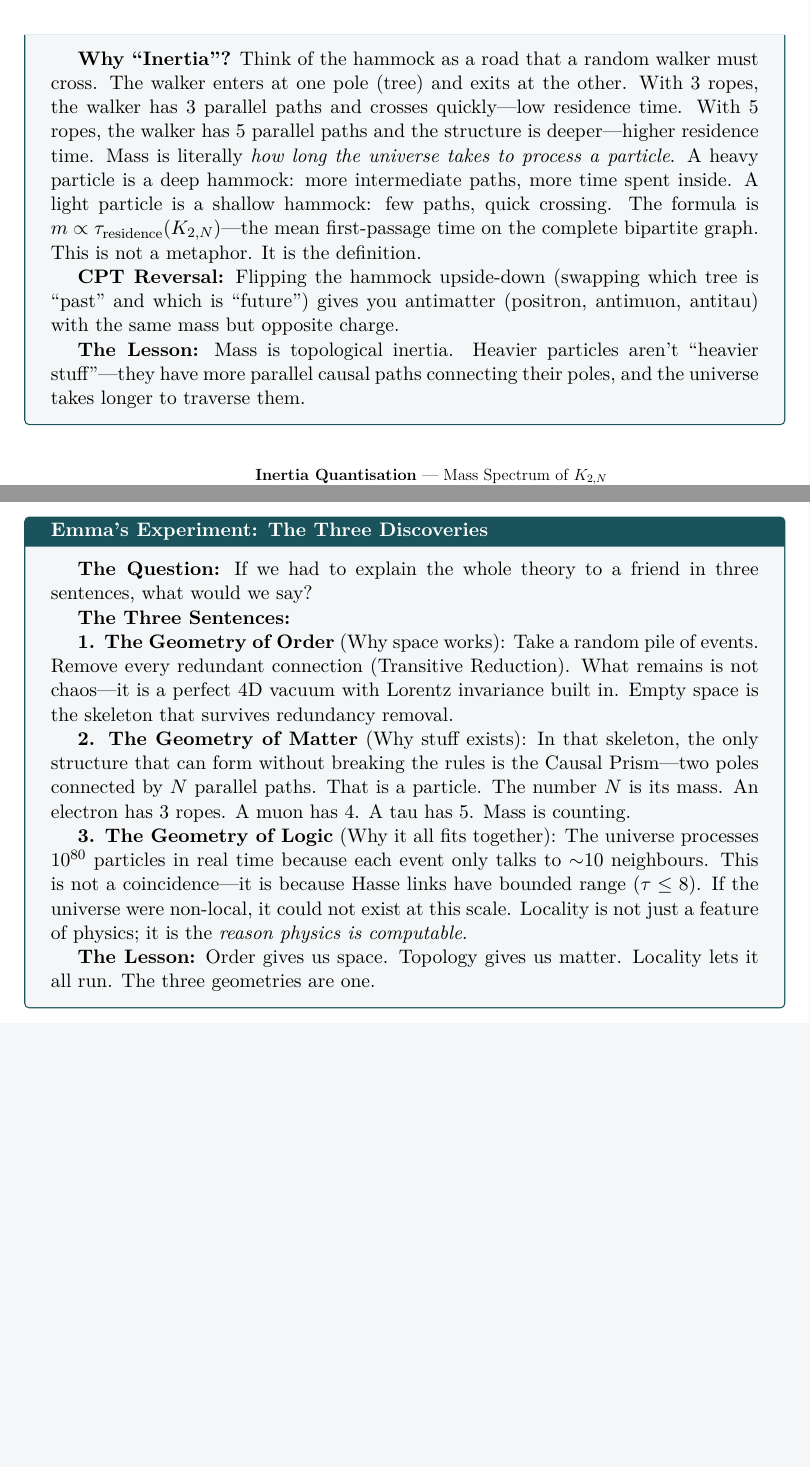
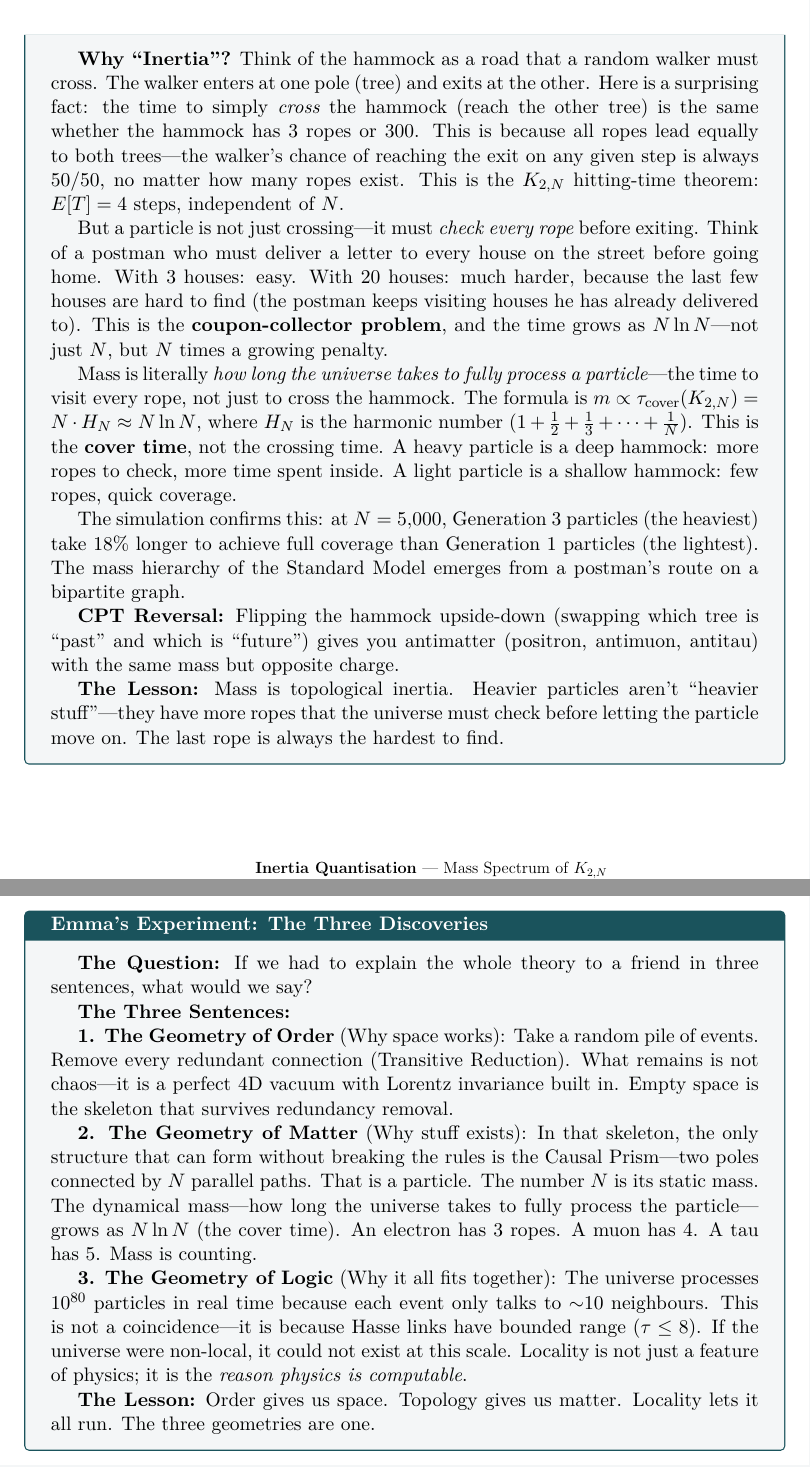
Before and after one commit to ertwro/fractal_entropic_geometrodynamics, a LaTeX thesis (pedagogic_booklets/emma_thought_experiments.tex): two parts of pages 19 and 25 of 33, joined at a grey line, cut so that both start at the same text, the shorter picture padded with empty space. Compiled offline with XeLaTeX.

Commit message:
Emma's Thought Experiments: correct mass from hitting time to cover time
- "Why Particles Have Mass": replace incorrect mean first-passage time
  claim with K_{2,N} hitting-time theorem (E[T]=4, N-independent) and
  cover-time explanation (postman/coupon-collector analogy, N ln N);
  add simulation result (Gen3/Gen1 = 1.18)
- "Three Geometries": distinguish static mass (N) from dynamical (N ln N)

```diff
--- a/pedagogic_booklets/emma_thought_experiments.tex
+++ b/pedagogic_booklets/emma_thought_experiments.tex
@@ -491,11 +491,17 @@ Both vanish for $N \to \infty$, but at any finite $N$ the Sorkin noise dominates
 
 More ropes beyond $N = 5$ threaten $K_5$ formation $\to$ absorbed by the strong force (Kuratowski contraction).
 
-\textbf{Why ``Inertia''?} Think of the hammock as a road that a random walker must cross. The walker enters at one pole (tree) and exits at the other. With 3 ropes, the walker has 3 parallel paths and crosses quickly---low residence time. With 5 ropes, the walker has 5 parallel paths and the structure is deeper---higher residence time. Mass is literally \emph{how long the universe takes to process a particle}. A heavy particle is a deep hammock: more intermediate paths, more time spent inside. A light particle is a shallow hammock: few paths, quick crossing. The formula is $m \propto \tau_{\text{residence}}(K_{2,N})$---the mean first-passage time on the complete bipartite graph. This is not a metaphor. It is the definition.
+\textbf{Why ``Inertia''?} Think of the hammock as a road that a random walker must cross. The walker enters at one pole (tree) and exits at the other. Here is a surprising fact: the time to simply \emph{cross} the hammock (reach the other tree) is the same whether the hammock has 3 ropes or 300. This is because all ropes lead equally to both trees---the walker's chance of reaching the exit on any given step is always 50/50, no matter how many ropes exist. This is the $K_{2,N}$ hitting-time theorem: $E[T] = 4$ steps, independent of $N$.
+
+But a particle is not just crossing---it must \emph{check every rope} before exiting. Think of a postman who must deliver a letter to every house on the street before going home. With 3 houses: easy. With 20 houses: much harder, because the last few houses are hard to find (the postman keeps visiting houses he has already delivered to). This is the \textbf{coupon-collector problem}, and the time grows as $N \ln N$---not just $N$, but $N$ times a growing penalty.
+
+Mass is literally \emph{how long the universe takes to fully process a particle}---the time to visit every rope, not just to cross the hammock. The formula is $m \propto \tau_{\text{cover}}(K_{2,N}) = N \cdot H_N \approx N \ln N$, where $H_N$ is the harmonic number ($1 + \tfrac{1}{2} + \tfrac{1}{3} + \cdots + \tfrac{1}{N}$). This is the \textbf{cover time}, not the crossing time. A heavy particle is a deep hammock: more ropes to check, more time spent inside. A light particle is a shallow hammock: few ropes, quick coverage.
+
+The simulation confirms this: at $N = 5{,}000$, Generation~3 particles (the heaviest) take 18\% longer to achieve full coverage than Generation~1 particles (the lightest). The mass hierarchy of the Standard Model emerges from a postman's route on a bipartite graph.
 
 \textbf{CPT Reversal:} Flipping the hammock upside-down (swapping which tree is ``past'' and which is ``future'') gives you antimatter (positron, antimuon, antitau) with the same mass but opposite charge.
 
-\textbf{The Lesson:} Mass is topological inertia. Heavier particles aren't ``heavier stuff''---they have more parallel causal paths connecting their poles, and the universe takes longer to traverse them.
+\textbf{The Lesson:} Mass is topological inertia. Heavier particles aren't ``heavier stuff''---they have more ropes that the universe must check before letting the particle move on. The last rope is always the hardest to find.
 \end{thoughtexp}
 
 \begin{figure}[ht]
@@ -656,7 +662,7 @@ The universe runs in $O(N)$---linear time---because \emph{physics is local}. Eve
 
 \textbf{1. The Geometry of Order} (Why space works): Take a random pile of events. Remove every redundant connection (Transitive Reduction). What remains is not chaos---it is a perfect 4D vacuum with Lorentz invariance built in. Empty space is the skeleton that survives redundancy removal.
 
-\textbf{2. The Geometry of Matter} (Why stuff exists): In that skeleton, the only structure that can form without breaking the rules is the Causal Prism---two poles connected by $N$ parallel paths. That is a particle. The number $N$ is its mass. An electron has 3 ropes. A muon has 4. A tau has 5. Mass is counting.
+\textbf{2. The Geometry of Matter} (Why stuff exists): In that skeleton, the only structure that can form without breaking the rules is the Causal Prism---two poles connected by $N$ parallel paths. That is a particle. The number $N$ is its static mass. The dynamical mass---how long the universe takes to fully process the particle---grows as $N \ln N$ (the cover time). An electron has 3 ropes. A muon has 4. A tau has 5. Mass is counting.
 
 \textbf{3. The Geometry of Logic} (Why it all fits together): The universe processes $10^{80}$ particles in real time because each event only talks to $\sim$10 neighbours. This is not a coincidence---it is because Hasse links have bounded range ($\tau \le 8$). If the universe were non-local, it could not exist at this scale. Locality is not just a feature of physics; it is the \emph{reason physics is computable}.
 
```
Also changed, not shown: pedagogic_booklets/emma_thought_experiments.tex (2 more changed lines).
